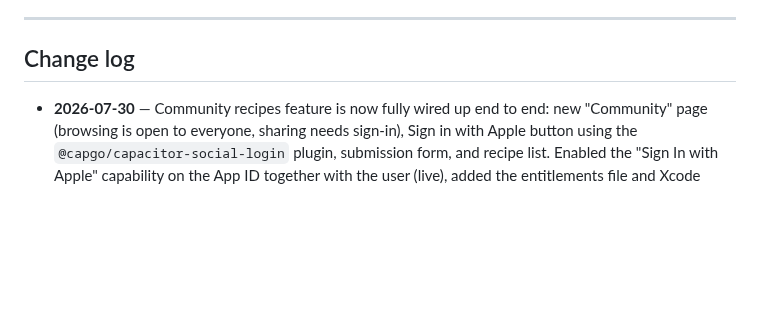
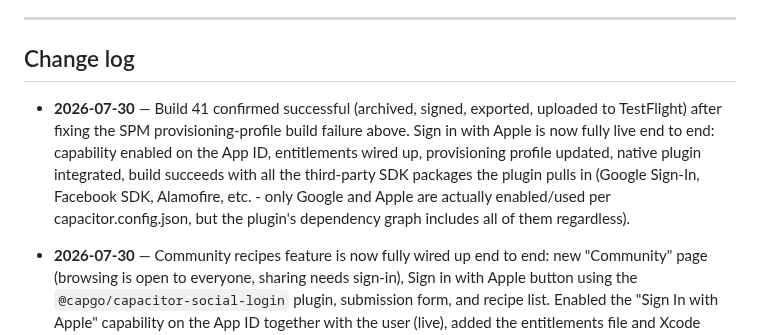
Before and after one commit to 7608230236/dinner-planner, a Markdown page: PROJECT_STATUS.md, the part around the change. Drawn GitHub-style; blank space fills up the shorter version.

Commit message:
Confirm build 41 succeeded end to end - Sign in with Apple fully live (capability, entitlements, provisioning profile, native plugin, and the SPM signing fix all working together).

```diff
--- a/PROJECT_STATUS.md
+++ b/PROJECT_STATUS.md
@@ -244,6 +244,8 @@ Reviewed the actual code against the brief's trust principles and your household
 
 ## Change log
 
+- **2026-07-30** — Build 41 confirmed successful (archived, signed, exported, uploaded to TestFlight) after fixing the SPM provisioning-profile build failure above. Sign in with Apple is now fully live end to end: capability enabled on the App ID, entitlements wired up, provisioning profile updated, native plugin integrated, build succeeds with all the third-party SDK packages the plugin pulls in (Google Sign-In, Facebook SDK, Alamofire, etc. - only Google and Apple are actually enabled/used per capacitor.config.json, but the plugin's dependency graph includes all of them regardless).
+
 - **2026-07-30** — Community recipes feature is now fully wired up end to end: new "Community" page (browsing is open to everyone, sharing needs sign-in), Sign in with Apple button using the `@capgo/capacitor-social-login` plugin, submission form, and recipe list. Enabled the "Sign In with Apple" capability on the App ID together with the user (live), added the entitlements file and Xcode project wiring, and regenerated the provisioning profile to include it. Google sign-in button is present but shows a "being set up" message for now - needs a Google Cloud OAuth client before it can go live. 62 tests pass.
 
 - **2026-07-30** — Built the backend foundation for the new community recipe-sharing feature (user requested this, with a specific safeguard: every community recipe must read at the same Chabad kosher standard as the app's own library, regardless of what the submitter personally keeps). Added `auth-verify.mjs` (verifies real Sign in with Apple / Sign in with Google identity tokens using proper JWT signature + issuer + audience verification via `jose`, creates/looks up a user, issues a session) and `community-recipes.mjs` (submission goes through an AI review step that rejects anything not kosher-safe - fish, shellfish, pork, tofu, turkey, meat+dairy mixing - and otherwise rewrites the recipe so every dairy ingredient is explicitly labeled Cholov Yisroel before it's published; browsing is public, submitting requires a valid session). Verified with real cryptographic tests - not mocked-away crypto - including confirming a token signed for the wrong app is correctly rejected, and that the same Apple account maps to the same user on a second sign-in. Found and fixed 2 real bugs along the way: the AI response extraction never actually checked `output_text` (only nested formats), and a test-only Blobs store override needed a proper injection point since Netlify Blobs isn't reachable from this sandboxed environment. 62 tests pass.
```
